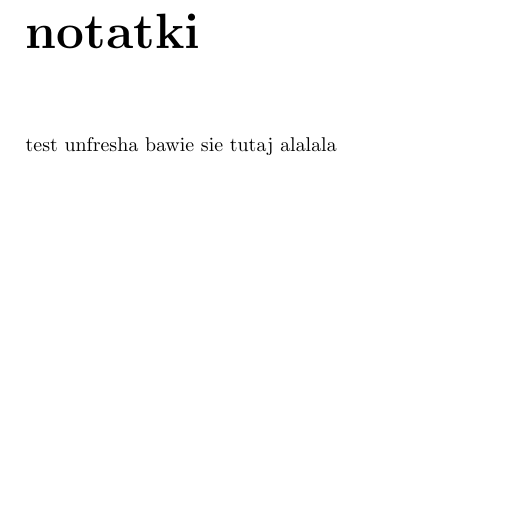
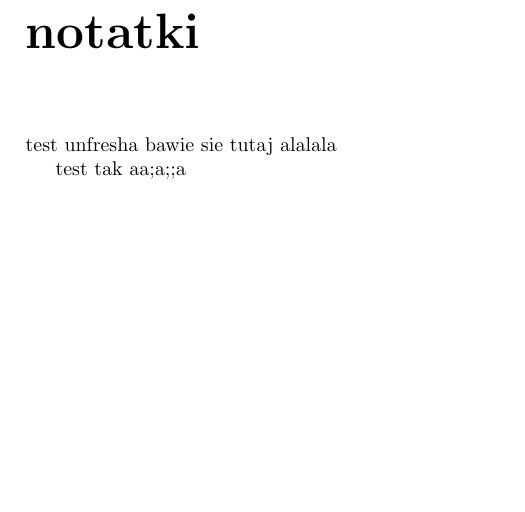
Before and after one commit to unfr3sh/lokal, a LaTeX document (projekt lokalne sieci.tex): part of page 9 of 9, cut so that both start at the same text. Compiled offline with pdfLaTeX.

Commit message:
modified tex
lala

```diff
--- a/projekt lokalne sieci.tex
+++ b/projekt lokalne sieci.tex
@@ -142,4 +142,7 @@ z samymi pracownikami. Przepustowości łącz w nowej instalacji zostaną oszaco
 test unfresha bawie sie tutaj
 alalala
 
+
+test tak aa;a;;a
+
 \end{document}
```
